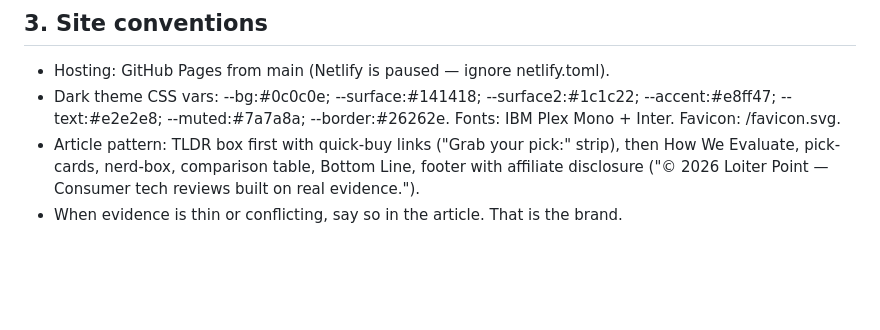
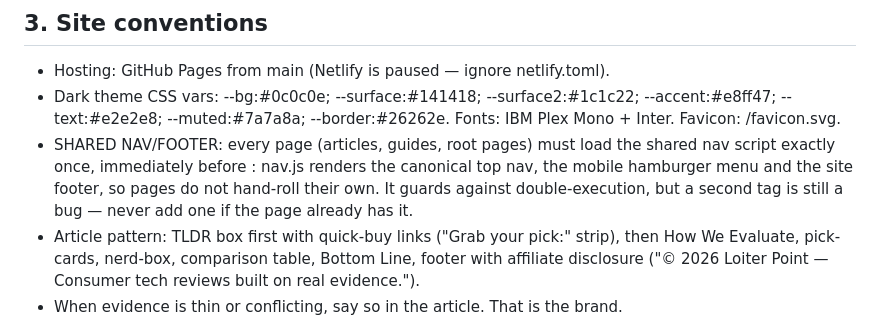
Before and after one commit to loiterpoint/candid-taffy-c89a30, a Markdown page: AGENTS.md, the part around the change. Drawn GitHub-style; blank space fills up the shorter version.

Commit message:
Update AGENTS.md with shared nav/footer instructions
Added guidelines for shared navigation and footer implementation.

```diff
--- a/AGENTS.md
+++ b/AGENTS.md
@@ -46,6 +46,12 @@ ASINs (every buy link 404'd). Follow these rules exactly.
 - Dark theme CSS vars: --bg:#0c0c0e; --surface:#141418; --surface2:#1c1c22;
   --accent:#e8ff47; --text:#e2e2e8; --muted:#7a7a8a; --border:#26262e.
   Fonts: IBM Plex Mono + Inter. Favicon: /favicon.svg.
+- SHARED NAV/FOOTER: every page (articles, guides, root pages) must load the shared
+  nav script exactly once, immediately before </body>:
+  <script src="/nav.js" defer></script>
+  nav.js renders the canonical top nav, the mobile hamburger menu and the site
+  footer, so pages do not hand-roll their own. It guards against double-execution,
+  but a second tag is still a bug — never add one if the page already has it.
 - Article pattern: TLDR box first with quick-buy links ("Grab your pick:" strip),
   then How We Evaluate, pick-cards, nerd-box, comparison table, Bottom Line,
   footer with affiliate disclosure ("© 2026 Loiter Point — Consumer tech reviews
```
